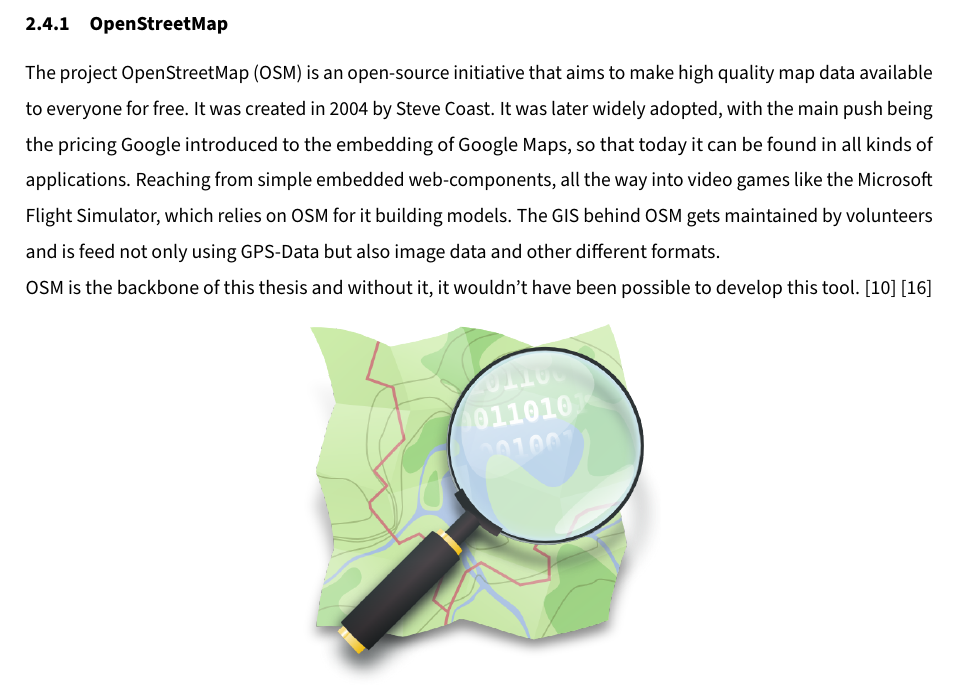
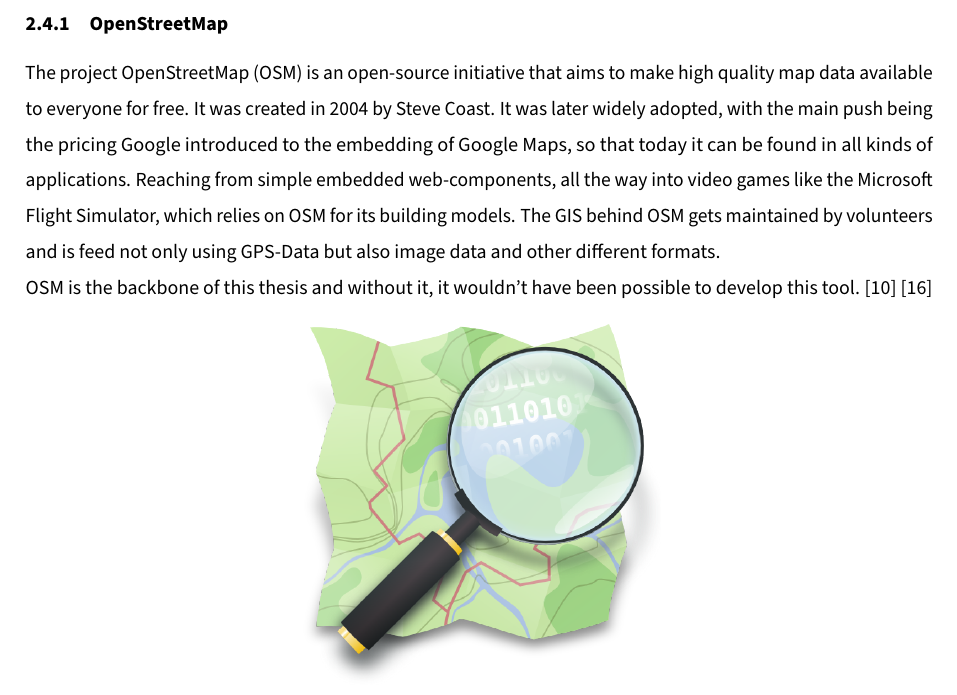
Before and after one commit to gigpab20/KoenigskarteWriting, a LaTeX document (da-0.0_mainDocument.tex, which reads MainPart/Technologies/MapData/mapData.tex): part of page 15 of 29, cut so that both start at the same text. Compiled offline with pdfLaTeX.

Commit message:
nur bissl update
eine stelle hab ich ausgebessert

```diff
--- a/MainPart/Technologies/MapData/mapData.tex
+++ b/MainPart/Technologies/MapData/mapData.tex
@@ -1,7 +1,7 @@
 \Author{\daAuthorTwo}
 
 \subsubsection{OpenStreetMap}
-The project OpenStreetMap (OSM) is an open-source initiative that aims to make high quality map data available to everyone for free. It was created in 2004 by Steve Coast. It was later widely adopted, with the main push being the pricing Google introduced to the embedding of Google Maps, so that today it can be found in all kinds of applications. Reaching from simple embedded web-components, all the way into video games like  the Microsoft Flight Simulator, which relies on OSM for it building models. The GIS behind OSM gets maintained by volunteers and is feed not only using GPS-Data but also image data and other different formats.\\
+The project OpenStreetMap (OSM) is an open-source initiative that aims to make high quality map data available to everyone for free. It was created in 2004 by Steve Coast. It was later widely adopted, with the main push being the pricing Google introduced to the embedding of Google Maps, so that today it can be found in all kinds of applications. Reaching from simple embedded web-components, all the way into video games like  the Microsoft Flight Simulator, which relies on OSM for its building models. The GIS behind OSM gets maintained by volunteers and is feed not only using GPS-Data but also image data and other different formats.\\
 OSM is the backbone of this thesis and without it, it wouldn't have been possible to develop this tool. \autocite{OSM:Wayback} \autocite{OSM:wiki}
 
 \begin{figure} [H]
```
